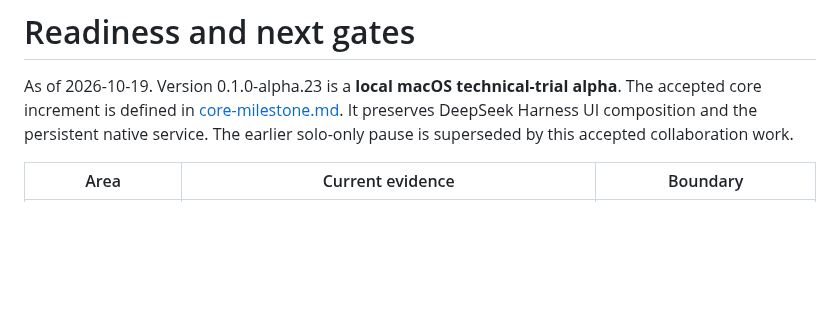
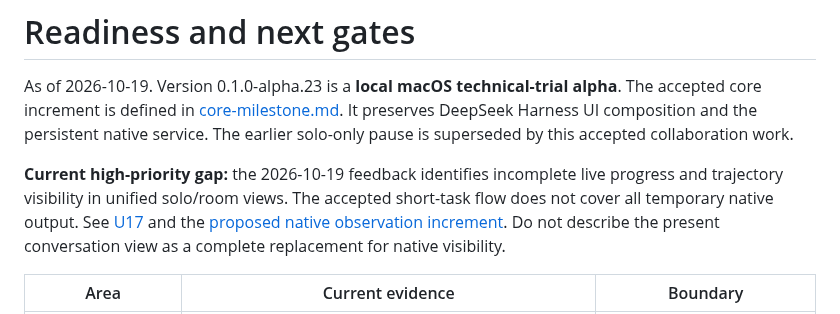
Before and after one commit to RulerCompass1729/native-agent-workspace, a Markdown page: docs/readiness.md, the part around the change. Drawn GitHub-style; blank space fills up the shorter version.

```diff
--- a/docs/readiness.md
+++ b/docs/readiness.md
@@ -4,6 +4,12 @@ As of 2026-10-19. Version 0.1.0-alpha.23 is a **local macOS technical-trial alph
 The accepted core increment is defined in [core-milestone.md](core-milestone.md).
 It preserves DeepSeek Harness UI composition and the persistent native service.
 The earlier solo-only pause is superseded by this accepted collaboration work.
+
+**Current high-priority gap:** the 2026-10-19 feedback identifies incomplete
+live progress and trajectory visibility in unified solo/room views. The accepted
+short-task flow does not cover all temporary native output. See [U17](review.md)
+and the [proposed native observation increment](live-progress.md). Do not describe
+the present conversation view as a complete replacement for native visibility.
 
 | Area | Current evidence | Boundary |
 | --- | --- | --- |
```
Also changed, not shown: docs/live-progress.md (added, +112 -0 lines), docs/review.md (+1 -0 lines).
